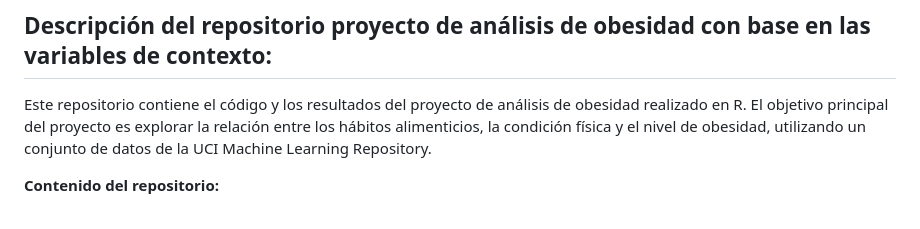
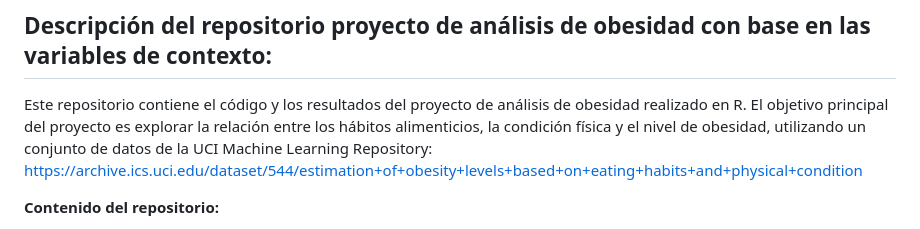
Before and after one commit to Kamaranis/Obesity-Risk-Prediction, a Markdown page: README.md, the part around the change. GitHub-like rendering.

```diff
--- a/README.md
+++ b/README.md
@@ -9,7 +9,8 @@ Asignatura: M2.851 / Semestre: 2024-1 / Fecha: 7-12-2025
 
 ## Descripción del repositorio proyecto de análisis de obesidad con base en las variables de contexto:
 
-Este repositorio contiene el código y los resultados del proyecto de análisis de obesidad realizado en R. El objetivo principal del proyecto es explorar la relación entre los hábitos alimenticios, la condición física y el nivel de obesidad, utilizando un conjunto de datos de la UCI Machine Learning Repository.
+Este repositorio contiene el código y los resultados del proyecto de análisis de obesidad realizado en R. El objetivo principal del proyecto es explorar la relación entre los hábitos alimenticios, la condición física y el nivel de obesidad, utilizando un conjunto de datos de la UCI Machine Learning Repository:
+https://archive.ics.uci.edu/dataset/544/estimation+of+obesity+levels+based+on+eating+habits+and+physical+condition
 
 **Contenido del repositorio:**
 
```
